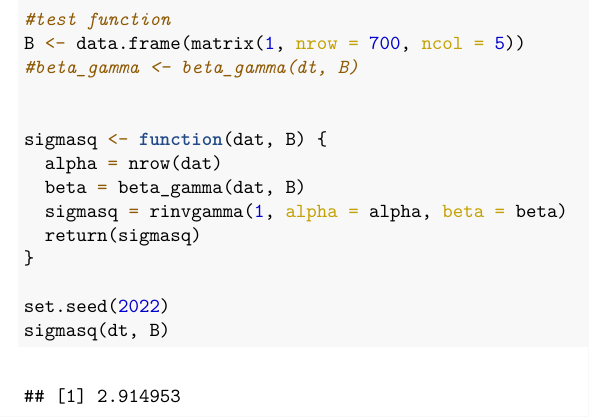
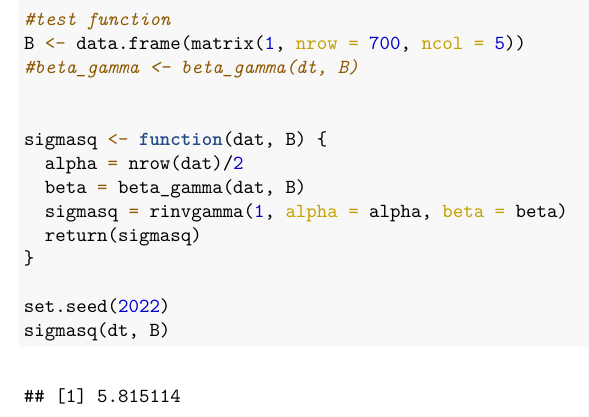
Before and after one commit to waveley/hurricane_mcmc, an R Markdown document (formula_algorithms.Rmd): part of page 4 of 4, cut so that both start at the same text. The pictures show the output file formula_algorithms.pdf that the author committed with the source.

Commit message:
update sigmasq

```diff
--- a/formula_algorithms.Rmd
+++ b/formula_algorithms.Rmd
@@ -178,7 +178,7 @@ B <- data.frame(matrix(1, nrow = 700, ncol = 5))
 
 
 sigmasq <- function(dat, B) {
-  alpha = nrow(dat)
+  alpha = nrow(dat)/2
   beta = beta_gamma(dat, B)
   sigmasq = rinvgamma(1, alpha = alpha, beta = beta)
   return(sigmasq)
```
Also changed, not shown: formula_algorithms.pdf, formula_algorithms.Rmd (4 more changed lines).
